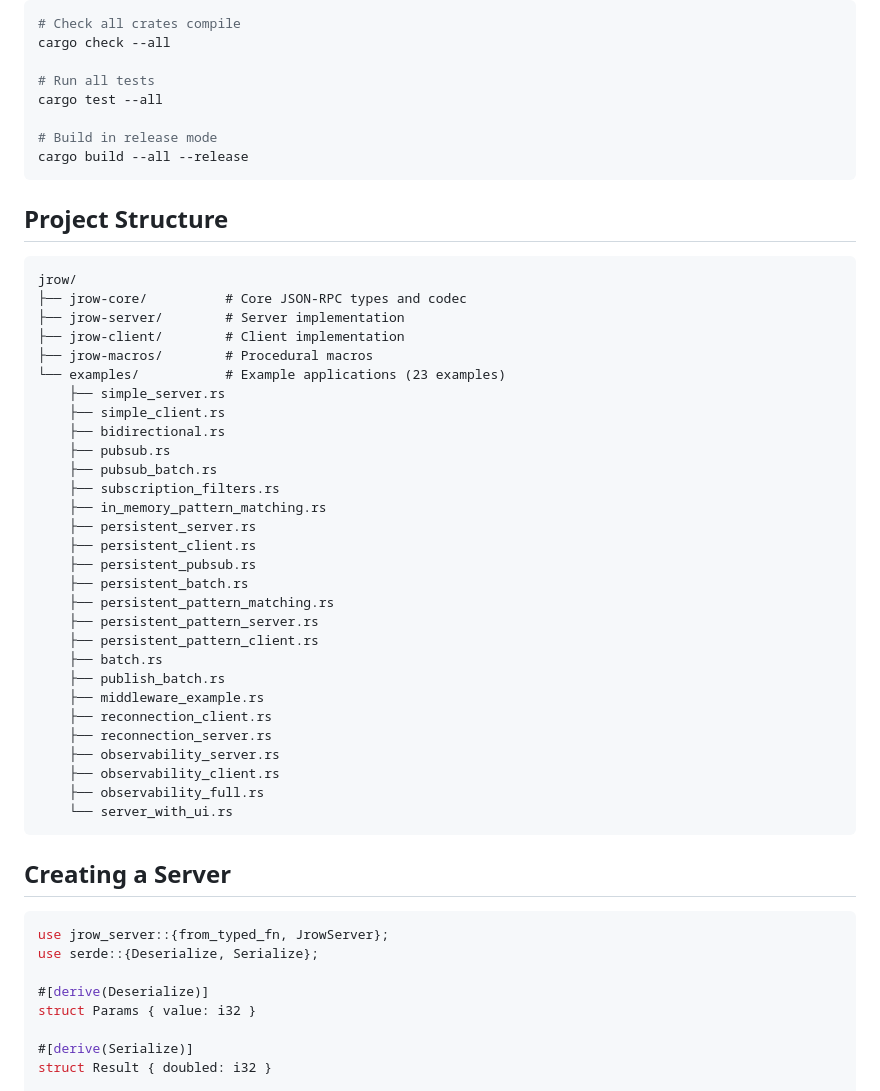
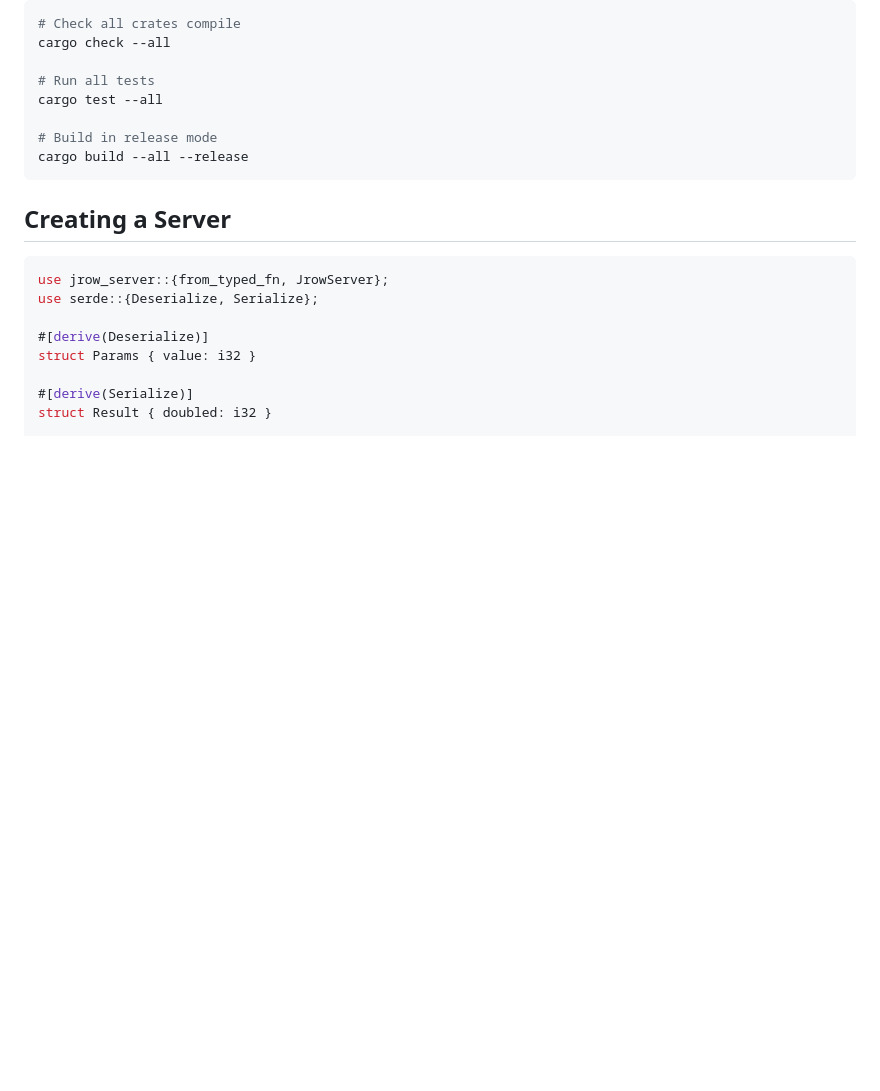
Before and after one commit to protocol-kit/jrow, a Markdown page: QUICKSTART.md, the part around the change. GitHub-like rendering; blank space fills up the shorter version.

Commit message:
remove project structure section from QUICKSTART.md

````diff
--- a/QUICKSTART.md
+++ b/QUICKSTART.md
@@ -73,40 +73,6 @@ cargo test --all
 cargo build --all --release
 ```
 
-## Project Structure
-
-```
-jrow/
-├── jrow-core/          # Core JSON-RPC types and codec
-├── jrow-server/        # Server implementation
-├── jrow-client/        # Client implementation
-├── jrow-macros/        # Procedural macros
-└── examples/           # Example applications (23 examples)
-    ├── simple_server.rs
-    ├── simple_client.rs
-    ├── bidirectional.rs
-    ├── pubsub.rs
-    ├── pubsub_batch.rs
-    ├── subscription_filters.rs
-    ├── in_memory_pattern_matching.rs
-    ├── persistent_server.rs
-    ├── persistent_client.rs
-    ├── persistent_pubsub.rs
-    ├── persistent_batch.rs
-    ├── persistent_pattern_matching.rs
-    ├── persistent_pattern_server.rs
-    ├── persistent_pattern_client.rs
-    ├── batch.rs
-    ├── publish_batch.rs
-    ├── middleware_example.rs
-    ├── reconnection_client.rs
-    ├── reconnection_server.rs
-    ├── observability_server.rs
-    ├── observability_client.rs
-    ├── observability_full.rs
-    └── server_with_ui.rs
-```
-
 ## Creating a Server
 
 ```rust
````
